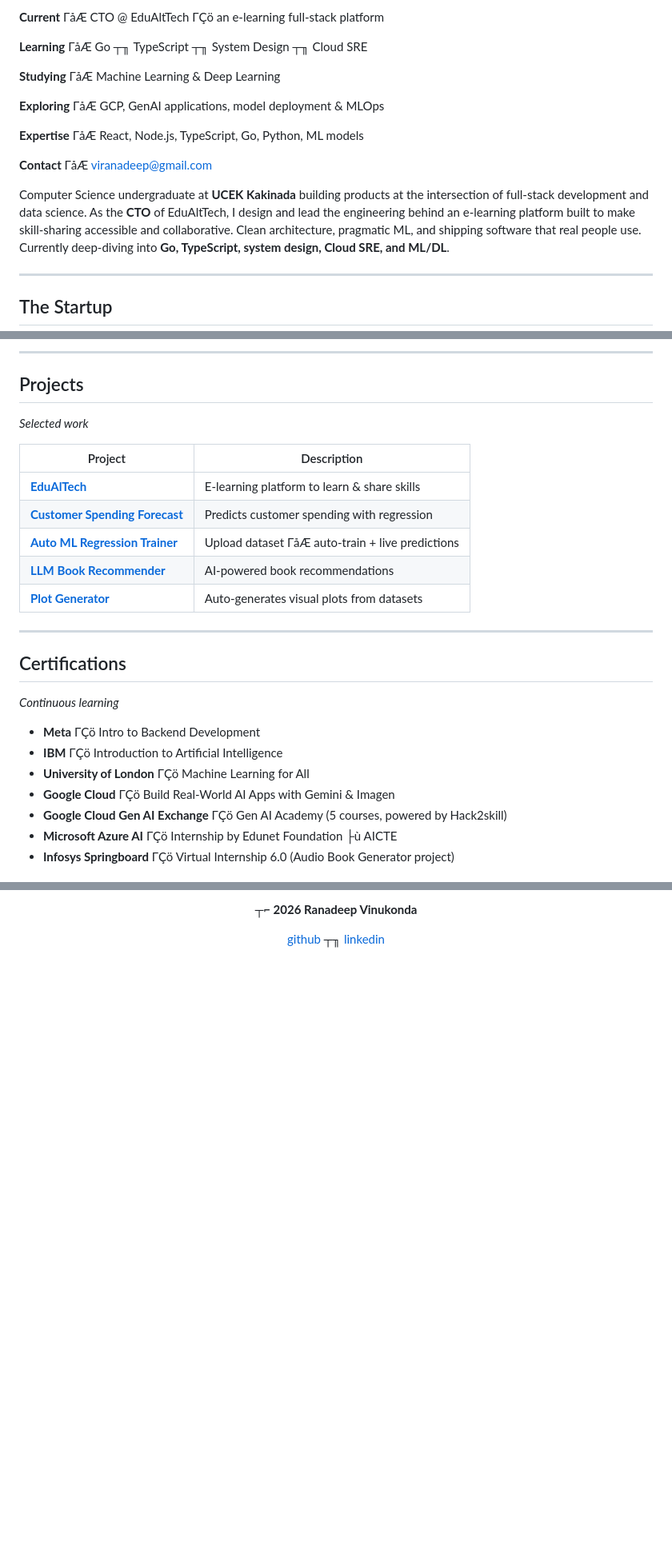
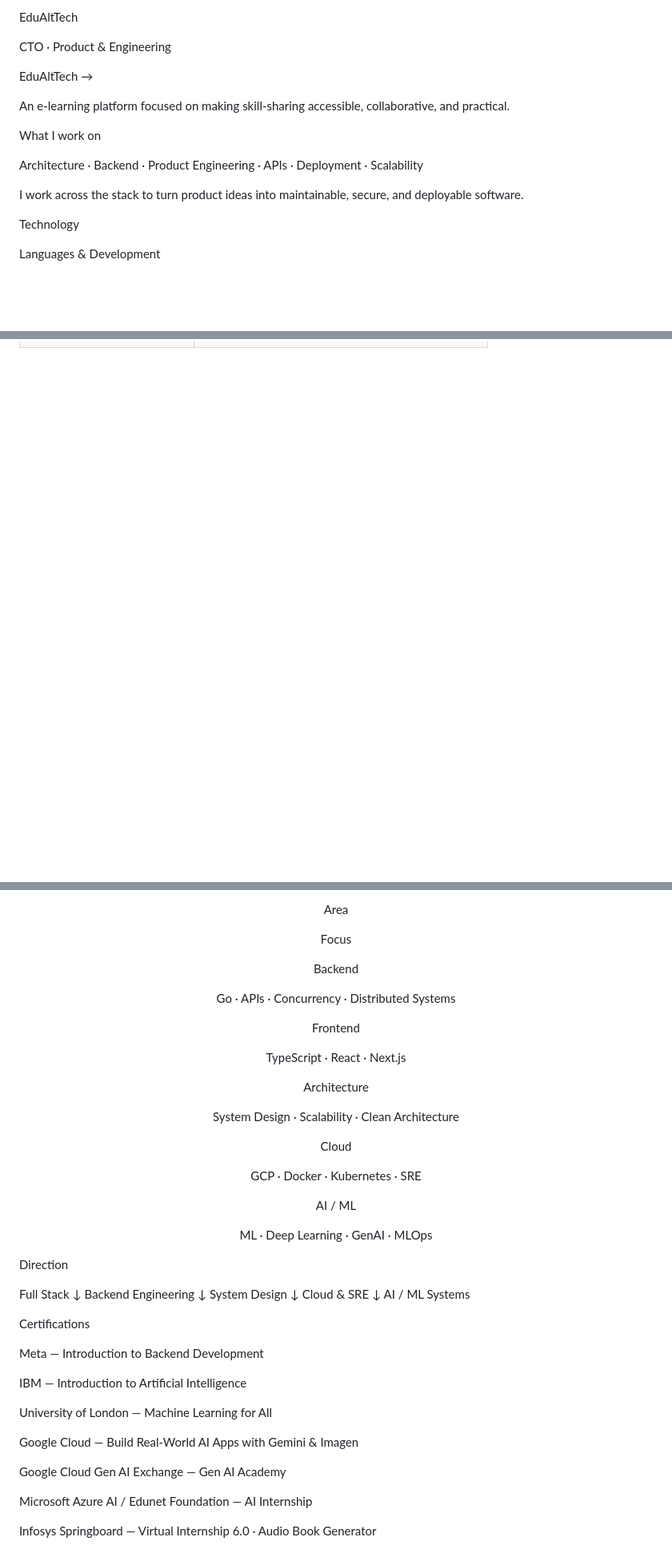
Before and after one commit to RanadeepVinukonda/RanadeepVinukonda, a Markdown page: README.md, 3 parts joined by grey strips. Shown at 80% size. Rendered like a GitHub page; blank space fills up the shorter version.

Commit message:
Revise README for improved presentation and content
Updated the README to enhance personal branding and project descriptions.

```diff
--- a/README.md
+++ b/README.md
@@ -43,20 +58,20 @@ Status : Open to opportunities</pre>
 </table>
 
-**Current** ΓåÆ CTO @ EduAltTech ΓÇö an e-learning full-stack platform
+EduAltTech
 
-**Learning** ΓåÆ Go ┬╖ TypeScript ┬╖ System Design ┬╖ Cloud SRE
+CTO · Product & Engineering
 
-**Studying** ΓåÆ Machine Learning & Deep Learning
+EduAltTech →
 
-**Exploring** ΓåÆ GCP, GenAI applications, model deployment & MLOps
+An e-learning platform focused on making skill-sharing accessible, collaborative, and practical.
 
-**Expertise** ΓåÆ React, Node.js, TypeScript, Go, Python, ML models
+What I work on
 
-**Contact** ΓåÆ viranadeep@gmail.com
+Architecture · Backend · Product Engineering · APIs · Deployment · Scalability
 
-Computer Science undergraduate at **UCEK Kakinada** building products at the intersection of full-stack development and data science. As the **CTO** of EduAltTech, I design and lead the engineering behind an e-learning platform built to make skill-sharing accessible and collaborative. Clean architecture, pragmatic ML, and shipping software that real people use. Currently deep-diving into **Go, TypeScript, system design, Cloud SRE, and ML/DL**.
+I work across the stack to turn product ideas into maintainable, secure, and deployable software.
 
----
+Technology
 
-## The Startup
+Languages & Development
 
@@ -146,28 +136,0 @@ Computer Science undergraduate at **UCEK Kakinada** building products at the int
----
-
-## Projects
-
-*Selected work*
-
-| Project | Description |
-|---------|-------------|
-| [**EduAlTech**](https://github.com/RanadeepVinukonda/EduAlTech) | E-learning platform to learn & share skills |
-| [**Customer Spending Forecast**](https://github.com/RanadeepVinukonda/Customer-Spending-Forecast) | Predicts customer spending with regression |
-| [**Auto ML Regression Trainer**](https://github.com/RanadeepVinukonda/-Auto-ML-Linear-Regression-Trainer) | Upload dataset ΓåÆ auto-train + live predictions |
-| [**LLM Book Recommender**](https://github.com/RanadeepVinukonda/LLm-Book-Recommender) | AI-powered book recommendations |
-| [**Plot Generator**](https://github.com/RanadeepVinukonda/Plot-Generator) | Auto-generates visual plots from datasets |
-
----
-
-## Certifications
-
-*Continuous learning*
-
-- **Meta** ΓÇö Intro to Backend Development
-- **IBM** ΓÇö Introduction to Artificial Intelligence
-- **University of London** ΓÇö Machine Learning for All
-- **Google Cloud** ΓÇö Build Real-World AI Apps with Gemini & Imagen
-- **Google Cloud Gen AI Exchange** ΓÇö Gen AI Academy (5 courses, powered by Hack2skill)
-- **Microsoft Azure AI** ΓÇö Internship by Edunet Foundation ├ù AICTE
-- **Infosys Springboard** ΓÇö Virtual Internship 6.0 (Audio Book Generator project)
-
@@ -201,8 +138,57 @@ Computer Science undergraduate at **UCEK Kakinada** building products at the int
 
 <div align="center">
 
-**┬⌐ 2026 Ranadeep Vinukonda**
+Area
 
-[github](https://github.com/RanadeepVinukonda) ┬╖ [linkedin](https://linkedin.com/in/ranadeepvinukonda)
+Focus
+
+Backend
+
+Go · APIs · Concurrency · Distributed Systems
+
+Frontend
+
+TypeScript · React · Next.js
+
+Architecture
+
+System Design · Scalability · Clean Architecture
+
+Cloud
+
+GCP · Docker · Kubernetes · SRE
+
+AI / ML
+
+ML · Deep Learning · GenAI · MLOps
 
 </div>
+
+Direction
+
+Full Stack
+    ↓
+Backend Engineering
+    ↓
+System Design
+    ↓
+Cloud & SRE
+    ↓
+AI / ML Systems
+
+Certifications
+
+Meta — Introduction to Backend Development
+
+IBM — Introduction to Artificial Intelligence
+
+University of London — Machine Learning for All
+
+Google Cloud — Build Real-World AI Apps with Gemini & Imagen
+
+Google Cloud Gen AI Exchange — Gen AI Academy
+
+Microsoft Azure AI / Edunet Foundation — AI Internship
+
+Infosys Springboard — Virtual Internship 6.0 · Audio Book Generator
+
```
Also changed, not shown: other parts of README.md (+134 -128 lines).
